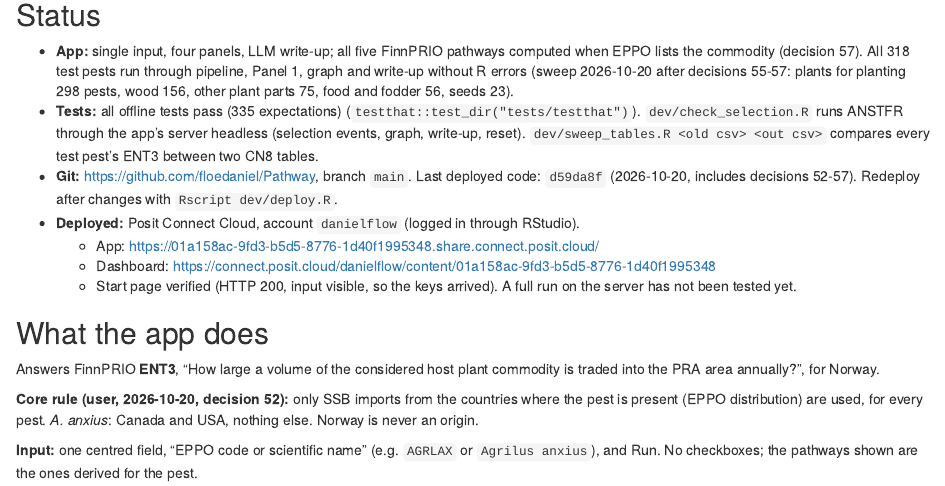
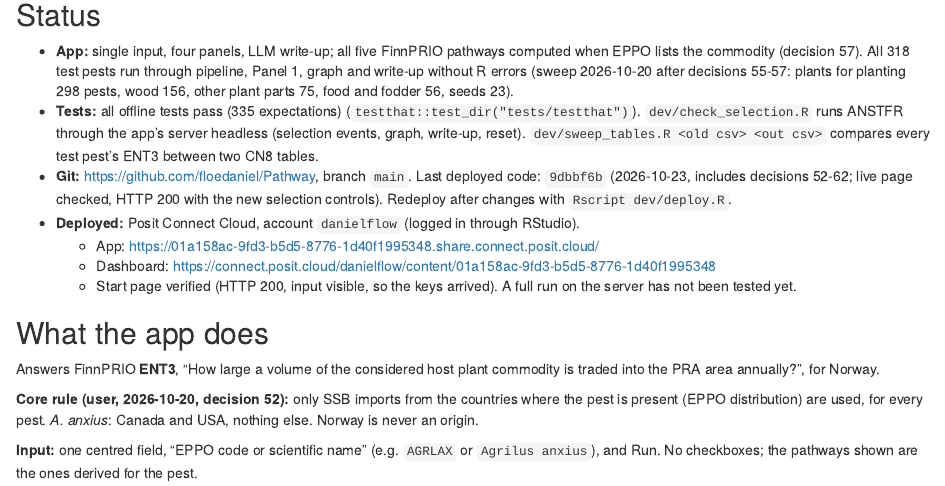
Before and after one commit to floedaniel/Pathway, an R Markdown document (Pathwise_notes.Rmd): the page in a window 1100 px wide, from 600 px down. Rendered offline with R 4.5, knitr and Pandoc, with nearby package versions.

Commit message:
Notes: redeployed 9dbbf6b
Co-Authored-By: Claude Opus 5.5 <noreply@anthropic.com>

```diff
--- a/Pathwise_notes.Rmd
+++ b/Pathwise_notes.Rmd
@@ -31,7 +31,7 @@ Working agreements (from the user):
 
 - **App:** single input, four panels, LLM write-up; all five FinnPRIO pathways computed when EPPO lists the commodity (decision 57). All 318 test pests run through pipeline, Panel 1, graph and write-up without R errors (sweep 2026-10-20 after decisions 55-57: plants for planting 298 pests, wood 156, other plant parts 75, food and fodder 56, seeds 23).
 - **Tests:** all offline tests pass (335 expectations) (`testthat::test_dir("tests/testthat")`). `dev/check_selection.R` runs ANSTFR through the app's server headless (selection events, graph, write-up, reset). `dev/sweep_tables.R <old csv> <out csv>` compares every test pest's ENT3 between two CN8 tables.
-- **Git:** https://github.com/floedaniel/Pathway, branch `main`. Last deployed code: `d59da8f` (2026-10-20, includes decisions 52-57). Redeploy after changes with `Rscript dev/deploy.R`.
+- **Git:** https://github.com/floedaniel/Pathway, branch `main`. Last deployed code: `9dbbf6b` (2026-10-23, includes decisions 52-62; live page checked, HTTP 200 with the new selection controls). Redeploy after changes with `Rscript dev/deploy.R`.
 - **Deployed:** Posit Connect Cloud, account `danielflow` (logged in through RStudio).
   - App: https://01a158ac-9fd3-b5d5-8776-1d40f1995348.share.connect.posit.cloud/
   - Dashboard: https://connect.posit.cloud/danielflow/content/01a158ac-9fd3-b5d5-8776-1d40f1995348
```
